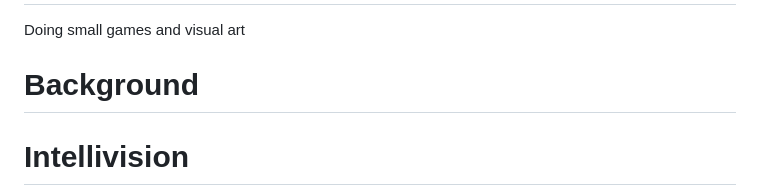
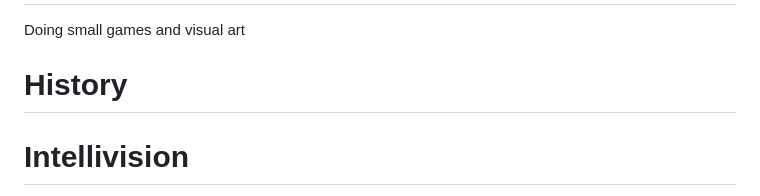
Before and after one commit to skirtapaieo/games-and-visual-art, a Markdown page: README.md, the part around the change. Rendered like a GitHub page.

```diff
--- a/README.md
+++ b/README.md
@@ -3,7 +3,7 @@ Doing small games and visual art
 
 
 
-# Background
+# History
 
 # Intellivision
 
```
